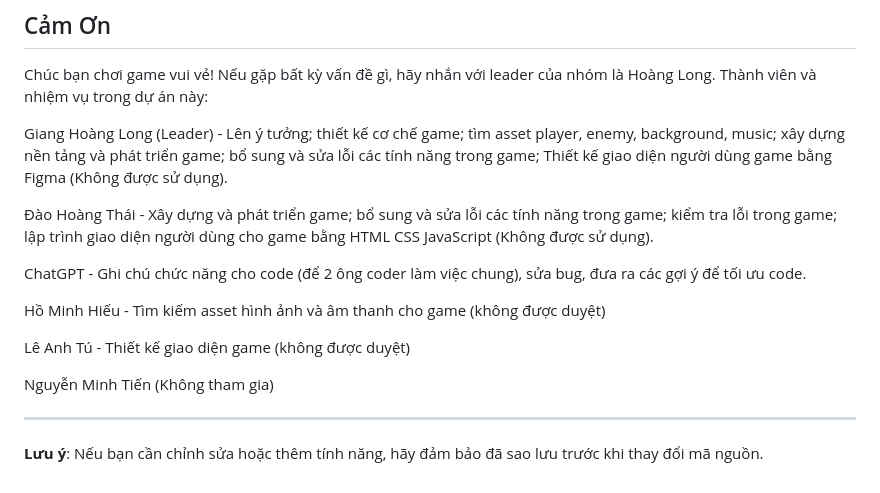
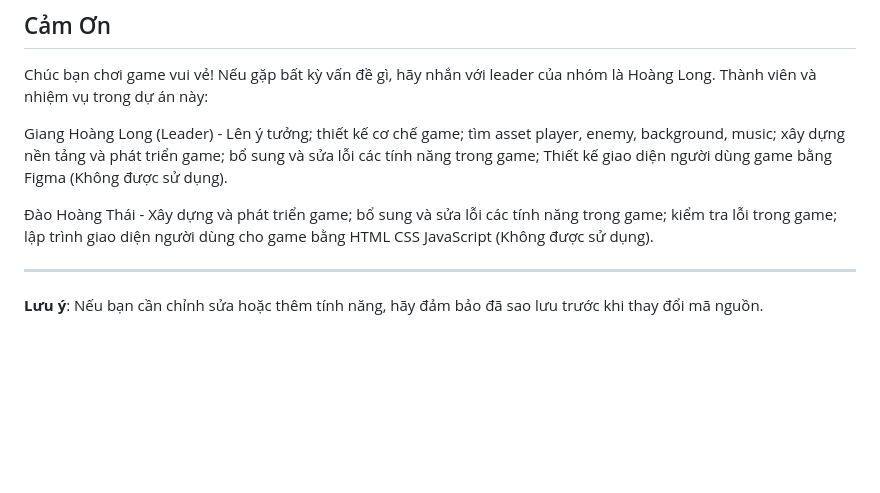
Before and after one commit to Rei-1407/Whiskey-game, a Markdown page: README.md, the part around the change. Drawn GitHub-style; blank space fills up the shorter version.

```diff
--- a/README.md
+++ b/README.md
@@ -68,14 +68,6 @@ Giang Hoàng Long (Leader) - Lên ý tưởng; thiết kế cơ chế game; tìm
 
 Đào Hoàng Thái - Xây dựng và phát triển game; bổ sung và sửa lỗi các tính năng trong game; kiểm tra lỗi trong game; lập trình giao diện người dùng cho game bằng HTML CSS JavaScript (Không được sử dụng).
 
-ChatGPT - Ghi chú chức năng cho code (để 2 ông coder làm việc chung), sửa bug, đưa ra các gợi ý để tối ưu code.
-
-Hồ Minh Hiếu - Tìm kiếm asset hình ảnh và âm thanh cho game (không được duyệt)
-
-Lê Anh Tú - Thiết kế giao diện game (không được duyệt)
-
-Nguyễn Minh Tiến (Không tham gia)
-
 ---
 
 **Lưu ý**: Nếu bạn cần chỉnh sửa hoặc thêm tính năng, hãy đảm bảo đã sao lưu trước khi thay đổi mã nguồn.
```
